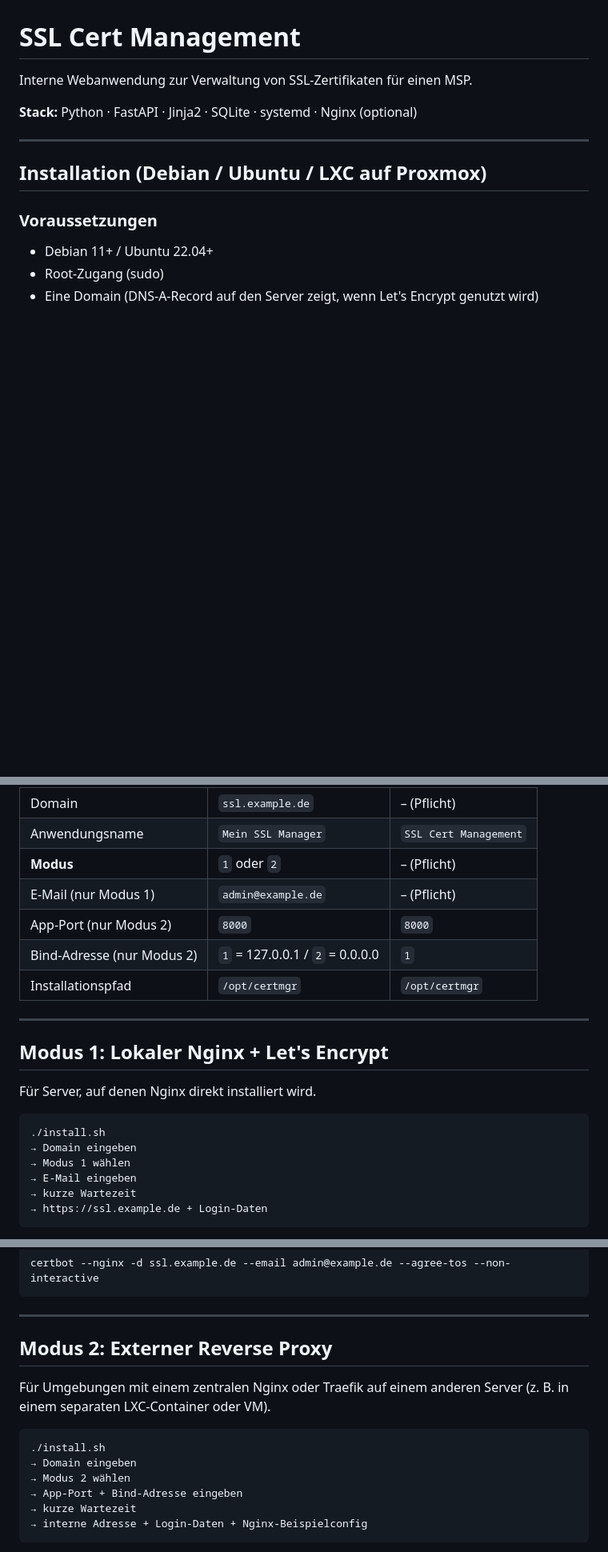
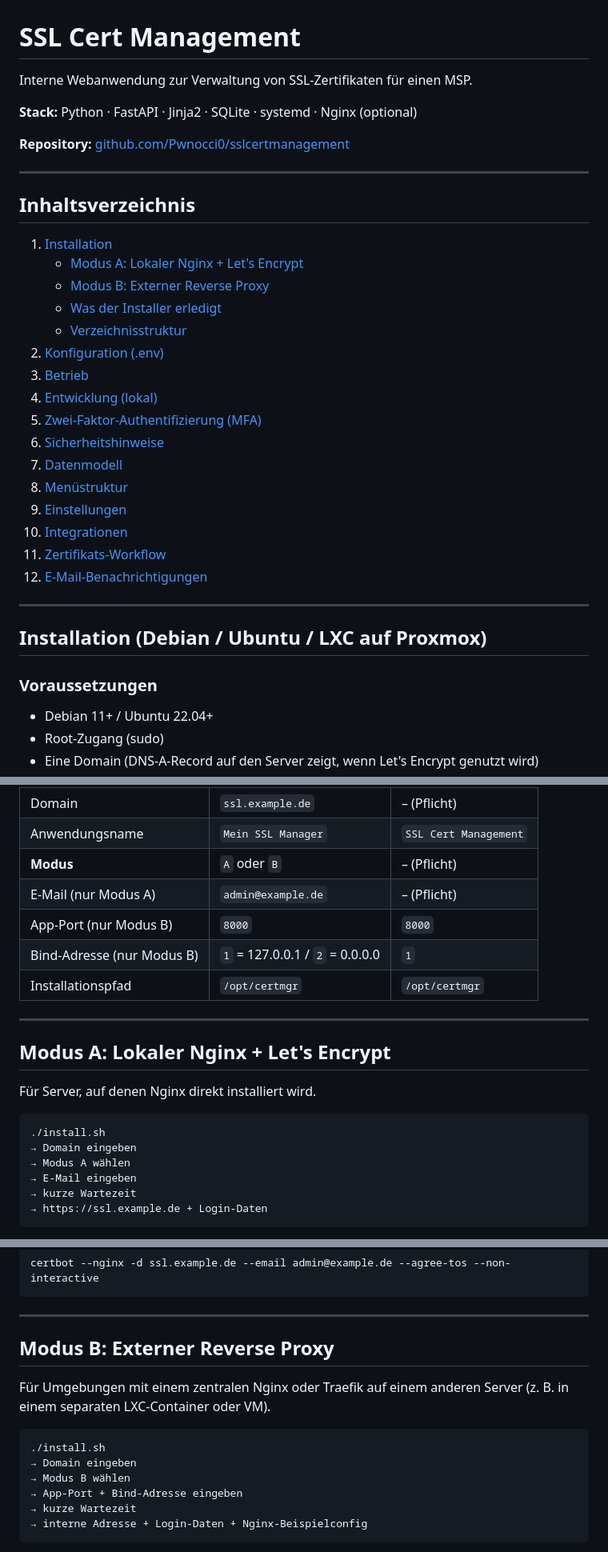
Before and after one commit to Pwnocci0/sslcertmanagement, a Markdown page: README.md, 3 parts joined by grey strips. Shown at 80% size. Rendered like a GitHub page; blank space fills up the shorter version.

````diff
--- a/README.md
+++ b/README.md
@@ -3,6 +3,29 @@
 Interne Webanwendung zur Verwaltung von SSL-Zertifikaten für einen MSP.
 
 **Stack:** Python · FastAPI · Jinja2 · SQLite · systemd · Nginx (optional)
+
+**Repository:** [github.com/Pwnocci0/sslcertmanagement](https://github.com/Pwnocci0/sslcertmanagement)
+
+---
+
+## Inhaltsverzeichnis
+
+1. [Installation](#installation-debian--ubuntu--lxc-auf-proxmox)
+   - [Modus A: Lokaler Nginx + Let's Encrypt](#modus-a-lokaler-nginx--lets-encrypt)
+   - [Modus B: Externer Reverse Proxy](#modus-b-externer-reverse-proxy)
+   - [Was der Installer erledigt](#was-der-installer-automatisch-erledigt)
+   - [Verzeichnisstruktur](#verzeichnisstruktur-nach-installation)
+2. [Konfiguration (.env)](#konfiguration-env)
+3. [Betrieb](#betrieb)
+4. [Entwicklung (lokal)](#entwicklung-lokal)
+5. [Zwei-Faktor-Authentifizierung (MFA)](#zwei-faktor-authentifizierung-mfa)
+6. [Sicherheitshinweise](#sicherheitshinweise)
+7. [Datenmodell](#datenmodell)
+8. [Menüstruktur](#menüstruktur)
+9. [Einstellungen](#einstellungen)
+10. [Integrationen](#integrationen)
+11. [Zertifikats-Workflow](#zertifikats-workflow)
+12. [E-Mail-Benachrichtigungen](#e-mail-benachrichtigungen)
 
 ---
 
@@ -46,22 +69,22 @@ Der Installer fragt interaktiv ab:
 |---|---|---|
 | Domain | `ssl.example.de` | – (Pflicht) |
 | Anwendungsname | `Mein SSL Manager` | `SSL Cert Management` |
-| **Modus** | `1` oder `2` | – (Pflicht) |
-| E-Mail (nur Modus 1) | `admin@example.de` | – (Pflicht) |
-| App-Port (nur Modus 2) | `8000` | `8000` |
-| Bind-Adresse (nur Modus 2) | `1` = 127.0.0.1 / `2` = 0.0.0.0 | `1` |
+| **Modus** | `A` oder `B` | – (Pflicht) |
+| E-Mail (nur Modus A) | `admin@example.de` | – (Pflicht) |
+| App-Port (nur Modus B) | `8000` | `8000` |
+| Bind-Adresse (nur Modus B) | `1` = 127.0.0.1 / `2` = 0.0.0.0 | `1` |
 | Installationspfad | `/opt/certmgr` | `/opt/certmgr` |
 
 ---
 
-## Modus 1: Lokaler Nginx + Let's Encrypt
+## Modus A: Lokaler Nginx + Let's Encrypt
 
 Für Server, auf denen Nginx direkt installiert wird.
 
 ```
 ./install.sh
 → Domain eingeben
-→ Modus 1 wählen
+→ Modus A wählen
 → E-Mail eingeben
 → kurze Wartezeit
 → https://ssl.example.de + Login-Daten
@@ -82,14 +105,14 @@ certbot --nginx -d ssl.example.de --email admin@example.de --agree-tos --non-int
 
 ---
 
-## Modus 2: Externer Reverse Proxy
+## Modus B: Externer Reverse Proxy
 
 Für Umgebungen mit einem zentralen Nginx oder Traefik auf einem anderen Server (z. B. in einem separaten LXC-Container oder VM).
 
 ```
 ./install.sh
 → Domain eingeben
-→ Modus 2 wählen
+→ Modus B wählen
 → App-Port + Bind-Adresse eingeben
 → kurze Wartezeit
 → interne Adresse + Login-Daten + Nginx-Beispielconfig
````
Also changed, not shown: other parts of README.md (+2 -2 lines).
